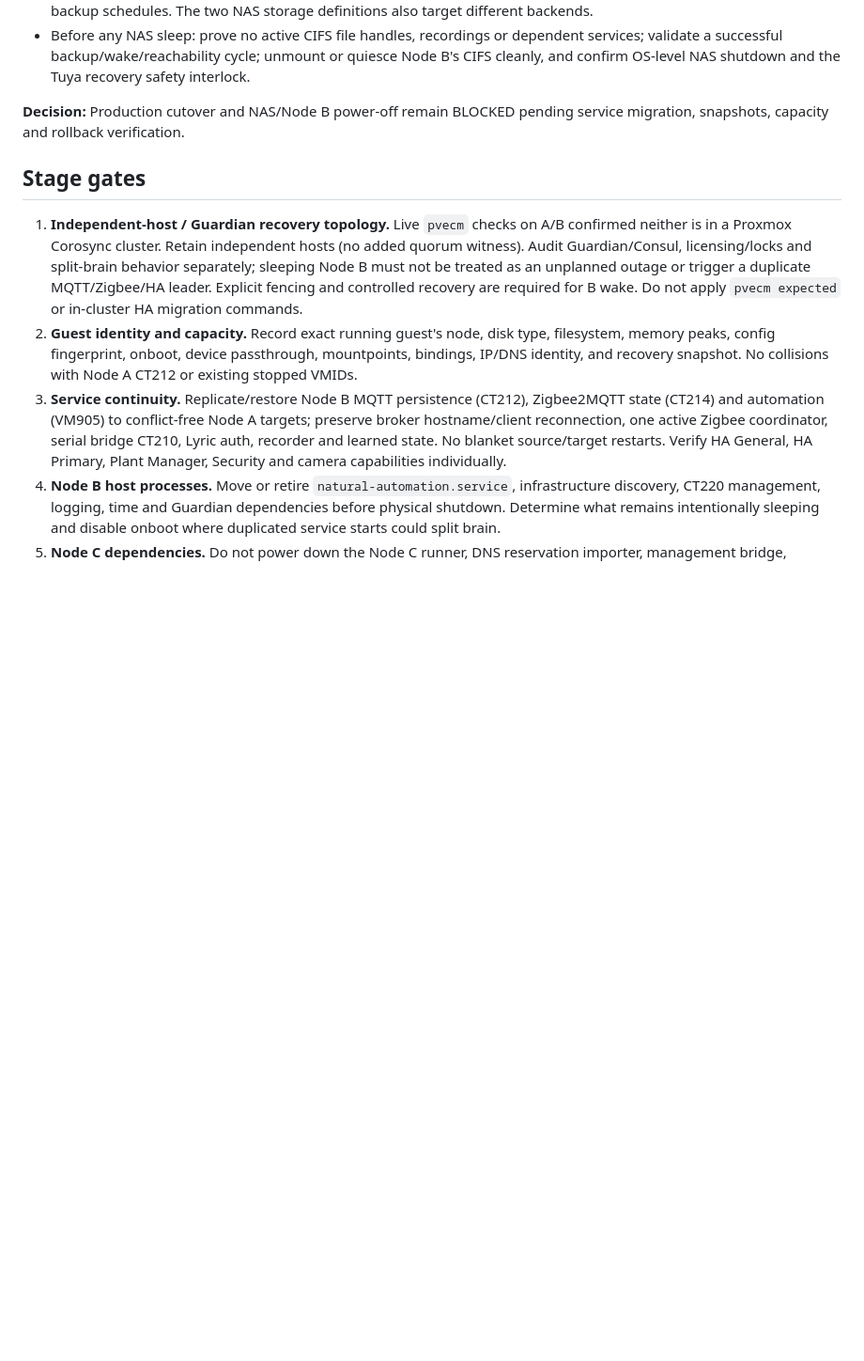
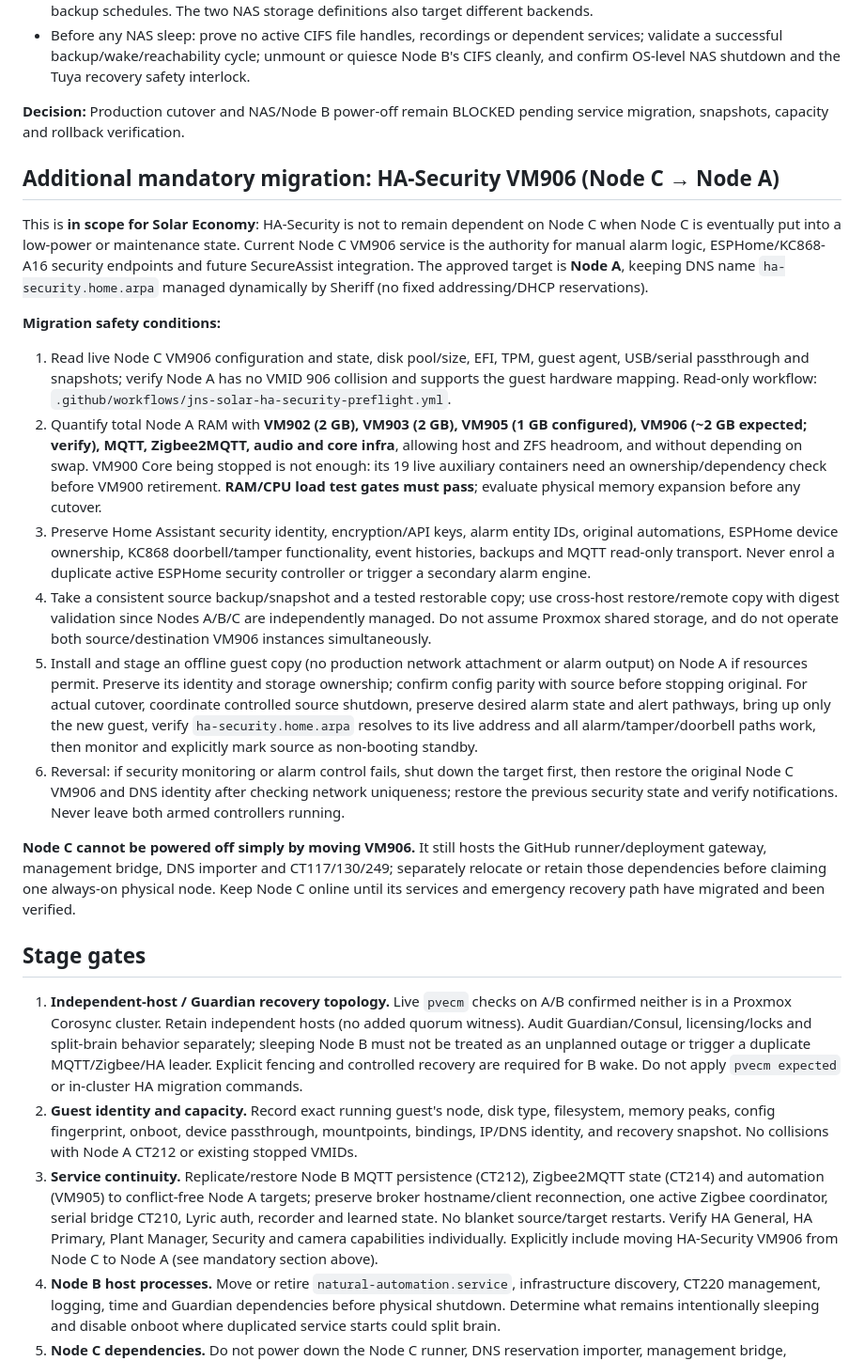
Before and after one commit to jamienewton2269/JNS-Home-Assistant-Deployment, a Markdown page: gateway/solar/README.md, the part around the change. Shown at 94% size. Drawn GitHub-style; blank space fills up the shorter version.

Commit message:
solar: make HA-Security VM906 Node C→Node A migration a mandatory safety gate

```diff
--- a/gateway/solar/README.md
+++ b/gateway/solar/README.md
@@ -45,11 +45,26 @@ Read-only NAS/DNS backend relationships: https://github.com/jamienewton2269/JNS-
 
 **Decision:** Production cutover and NAS/Node B power-off remain BLOCKED pending service migration, snapshots, capacity and rollback verification.
 
+## Additional mandatory migration: HA-Security VM906 (Node C → Node A)
+
+This is **in scope for Solar Economy**: HA-Security is not to remain dependent on Node C when Node C is eventually put into a low-power or maintenance state. Current Node C VM906 service is the authority for manual alarm logic, ESPHome/KC868-A16 security endpoints and future SecureAssist integration. The approved target is **Node A**, keeping DNS name `ha-security.home.arpa` managed dynamically by Sheriff (no fixed addressing/DHCP reservations).
+
+**Migration safety conditions:**
+
+1. Read live Node C VM906 configuration and state, disk pool/size, EFI, TPM, guest agent, USB/serial passthrough and snapshots; verify Node A has no VMID 906 collision and supports the guest hardware mapping. Read-only workflow: `.github/workflows/jns-solar-ha-security-preflight.yml`.
+2. Quantify total Node A RAM with **VM902 (2 GB), VM903 (2 GB), VM905 (1 GB configured), VM906 (~2 GB expected; verify), MQTT, Zigbee2MQTT, audio and core infra**, allowing host and ZFS headroom, and without depending on swap. VM900 Core being stopped is not enough: its 19 live auxiliary containers need an ownership/dependency check before VM900 retirement. **RAM/CPU load test gates must pass**; evaluate physical memory expansion before any cutover.
+3. Preserve Home Assistant security identity, encryption/API keys, alarm entity IDs, original automations, ESPHome device ownership, KC868 doorbell/tamper functionality, event histories, backups and MQTT read-only transport. Never enrol a duplicate active ESPHome security controller or trigger a secondary alarm engine.
+4. Take a consistent source backup/snapshot and a tested restorable copy; use cross-host restore/remote copy with digest validation since Nodes A/B/C are independently managed. Do not assume Proxmox shared storage, and do not operate both source/destination VM906 instances simultaneously.
+5. Install and stage an offline guest copy (no production network attachment or alarm output) on Node A if resources permit. Preserve its identity and storage ownership; confirm config parity with source before stopping original. For actual cutover, coordinate controlled source shutdown, preserve desired alarm state and alert pathways, bring up only the new guest, verify `ha-security.home.arpa` resolves to its live address and all alarm/tamper/doorbell paths work, then monitor and explicitly mark source as non-booting standby.
+6. Reversal: if security monitoring or alarm control fails, shut down the target first, then restore the original Node C VM906 and DNS identity after checking network uniqueness; restore the previous security state and verify notifications. Never leave both armed controllers running.
+
+**Node C cannot be powered off simply by moving VM906.** It still hosts the GitHub runner/deployment gateway, management bridge, DNS importer and CT117/130/249; separately relocate or retain those dependencies before claiming one always-on physical node. Keep Node C online until its services and emergency recovery path have migrated and been verified.
+
 ## Stage gates
 
 1. **Independent-host / Guardian recovery topology.** Live `pvecm` checks on A/B confirmed neither is in a Proxmox Corosync cluster. Retain independent hosts (no added quorum witness). Audit Guardian/Consul, licensing/locks and split-brain behavior separately; sleeping Node B must not be treated as an unplanned outage or trigger a duplicate MQTT/Zigbee/HA leader. Explicit fencing and controlled recovery are required for B wake. Do not apply `pvecm expected` or in-cluster HA migration commands.
 2. **Guest identity and capacity.** Record exact running guest's node, disk type, filesystem, memory peaks, config fingerprint, onboot, device passthrough, mountpoints, bindings, IP/DNS identity, and recovery snapshot. No collisions with Node A CT212 or existing stopped VMIDs.
-3. **Service continuity.** Replicate/restore Node B MQTT persistence (CT212), Zigbee2MQTT state (CT214) and automation (VM905) to conflict-free Node A targets; preserve broker hostname/client reconnection, one active Zigbee coordinator, serial bridge CT210, Lyric auth, recorder and learned state. No blanket source/target restarts. Verify HA General, HA Primary, Plant Manager, Security and camera capabilities individually.
+3. **Service continuity.** Replicate/restore Node B MQTT persistence (CT212), Zigbee2MQTT state (CT214) and automation (VM905) to conflict-free Node A targets; preserve broker hostname/client reconnection, one active Zigbee coordinator, serial bridge CT210, Lyric auth, recorder and learned state. No blanket source/target restarts. Verify HA General, HA Primary, Plant Manager, Security and camera capabilities individually. Explicitly include moving HA-Security VM906 from Node C to Node A (see mandatory section above).
 4. **Node B host processes.** Move or retire `natural-automation.service`, infrastructure discovery, CT220 management, logging, time and Guardian dependencies before physical shutdown. Determine what remains intentionally sleeping and disable onboot where duplicated service starts could split brain.
 5. **Node C dependencies.** Do not power down the Node C runner, DNS reservation importer, management bridge, CT249/130/117 or HA-Security VM906 before relocating/retaining those capabilities. Re-register the GitHub runner with a fresh identity on an always-on host (never clone credentials). If Node C remains on for quorum, document this as a two-powered-node interim mode, not full single-node economy.
 6. **NAS discipline.** Identify XigmaNAS high-draw hardware vs WD My Cloud NFS shares. XigmaNAS's known Wake-on-LAN limitations mean clean remote shutdown and the specifically approved Tuya/BIOS power-recovery mechanism, not unguarded power removal. Keep socket energised through OS shutdown and verify device is off before controlled socket restart. Never cycle the protected router plug. Backup targets must show mounted/reachable before a backup; verify success and data integrity, release open handles, unmount and only then shut NAS down. Keep authoritative DNS data reachable when NAS is off.
```
